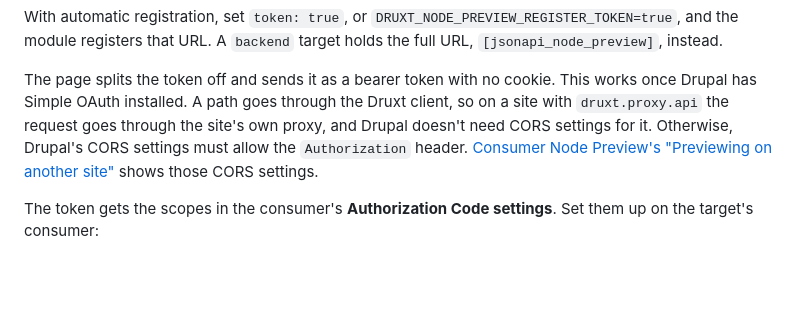
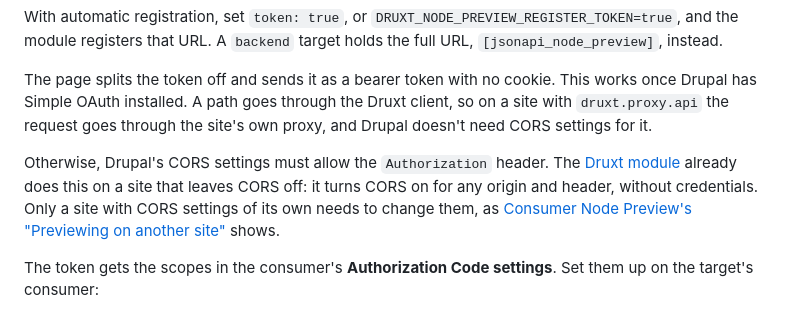
Before and after one commit to druxt-contrib/druxt-node-preview, a Markdown page: docs/preview-request.md, the part around the change. Rendered like a GitHub page; blank space fills up the shorter version.

Commit message:
docs: say the Druxt module already allows a token request without credentials

```diff
--- a/docs/preview-request.md
+++ b/docs/preview-request.md
@@ -42,12 +42,15 @@ A `backend` target holds the full URL, `[jsonapi_node_preview]`, instead.
 The page splits the token off and sends it as a bearer token with no cookie.
 This works once Drupal has Simple OAuth installed. A path goes through the
 Druxt client, so on a site with `druxt.proxy.api` the request goes through
-the site's own proxy, and Drupal doesn't need CORS settings for
-it. Otherwise,
-Drupal's CORS settings must allow the `Authorization` header. [Consumer Node
-Preview's "Previewing on another
+the site's own proxy, and Drupal doesn't need CORS settings for it.
+
+Otherwise, Drupal's CORS settings must allow the `Authorization` header. The
+[Druxt module](https://www.drupal.org/project/druxt) already does this on a
+site that leaves CORS off: it turns CORS on for any origin and header, without
+credentials. Only a site with CORS settings of its own needs to change them, as
+[Consumer Node Preview's "Previewing on another
 site"](https://git.drupalcode.org/project/consumer_node_preview/-/blob/1.0.x/README.md#previewing-on-another-site)
-shows those CORS settings.
+shows.
 
 The token gets the scopes in the consumer's **Authorization Code settings**.
 Set them up on the target's consumer:
```
